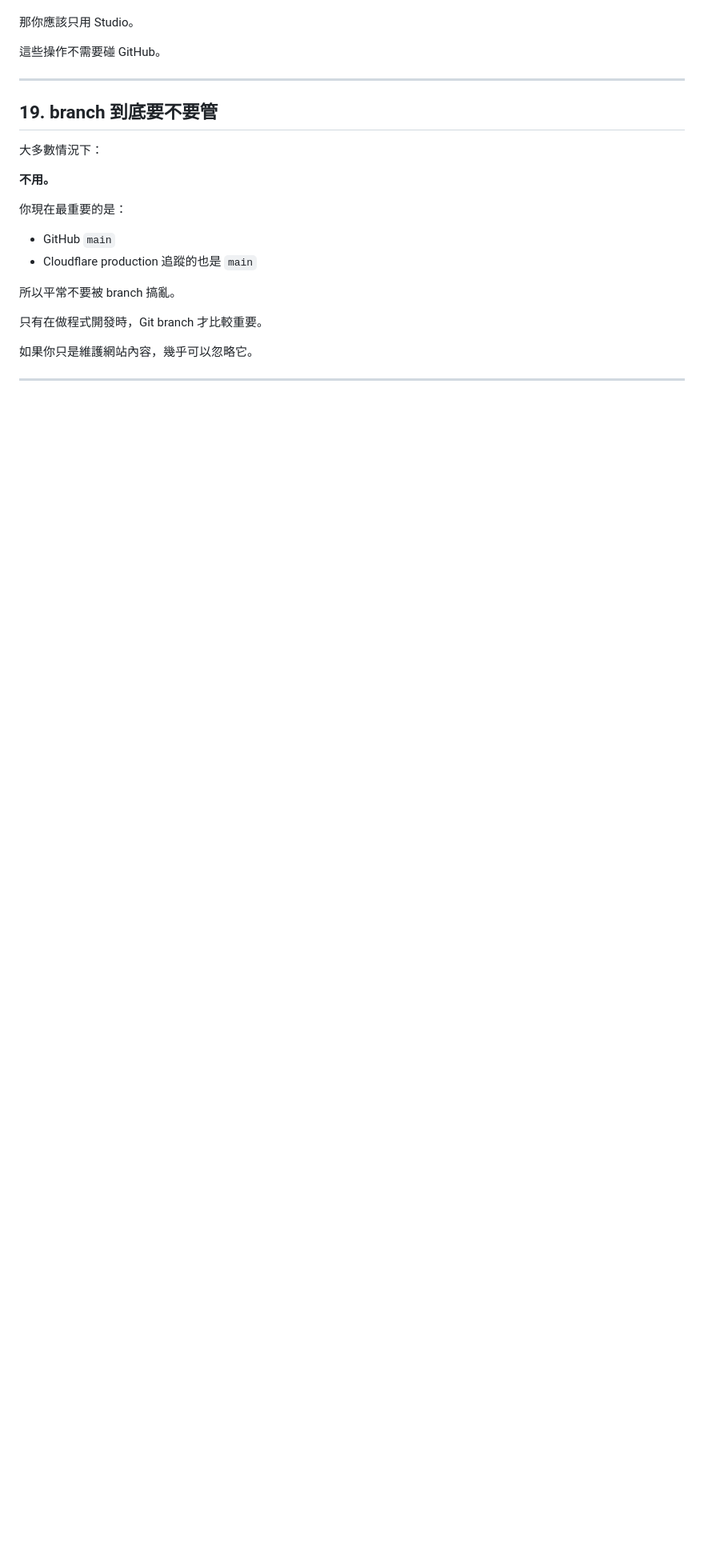
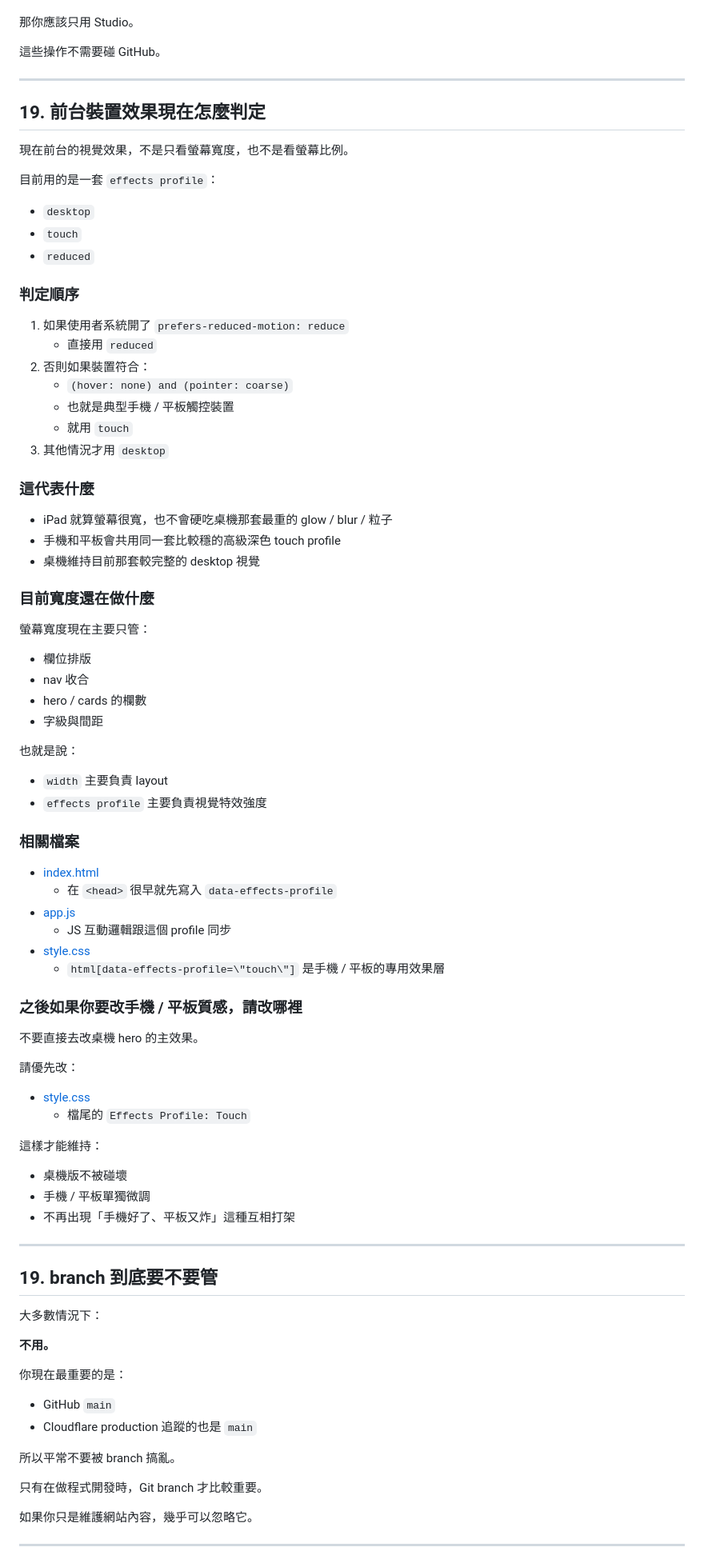
Before and after one commit to JasonLiaoJCS/jasonliao, a Markdown page: README.md, the part around the change. Shown at 80% size. Rendered like a GitHub page; blank space fills up the shorter version.

```diff
--- a/README.md
+++ b/README.md
@@ -720,6 +720,72 @@ git push origin main
 
 ---
 
+## 19. 前台裝置效果現在怎麼判定
+
+現在前台的視覺效果，不是只看螢幕寬度，也不是看螢幕比例。
+
+目前用的是一套 `effects profile`：
+
+- `desktop`
+- `touch`
+- `reduced`
+
+### 判定順序
+
+1. 如果使用者系統開了 `prefers-reduced-motion: reduce`
+   - 直接用 `reduced`
+2. 否則如果裝置符合：
+   - `(hover: none) and (pointer: coarse)`
+   - 也就是典型手機 / 平板觸控裝置
+   - 就用 `touch`
+3. 其他情況才用 `desktop`
+
+### 這代表什麼
+
+- iPad 就算螢幕很寬，也不會硬吃桌機那套最重的 glow / blur / 粒子
+- 手機和平板會共用同一套比較穩的高級深色 touch profile
+- 桌機維持目前那套較完整的 desktop 視覺
+
+### 目前寬度還在做什麼
+
+螢幕寬度現在主要只管：
+
+- 欄位排版
+- nav 收合
+- hero / cards 的欄數
+- 字級與間距
+
+也就是說：
+
+- `width` 主要負責 layout
+- `effects profile` 主要負責視覺特效強度
+
+### 相關檔案
+
+- [index.html](C:/Users/User/Desktop/Blog/index.html)
+  - 在 `<head>` 很早就先寫入 `data-effects-profile`
+- [app.js](C:/Users/User/Desktop/Blog/app.js)
+  - JS 互動邏輯跟這個 profile 同步
+- [style.css](C:/Users/User/Desktop/Blog/style.css)
+  - `html[data-effects-profile=\"touch\"]` 是手機 / 平板的專用效果層
+
+### 之後如果你要改手機 / 平板質感，請改哪裡
+
+不要直接去改桌機 hero 的主效果。
+
+請優先改：
+
+- [style.css](C:/Users/User/Desktop/Blog/style.css)
+  - 檔尾的 `Effects Profile: Touch`
+
+這樣才能維持：
+
+- 桌機版不被碰壞
+- 手機 / 平板單獨微調
+- 不再出現「手機好了、平板又炸」這種互相打架
+
+---
+
 ## 19. branch 到底要不要管
 
 大多數情況下：
```
Also changed, not shown: SITE_MAINTENANCE_MANUAL.md (+114 -0 lines).
